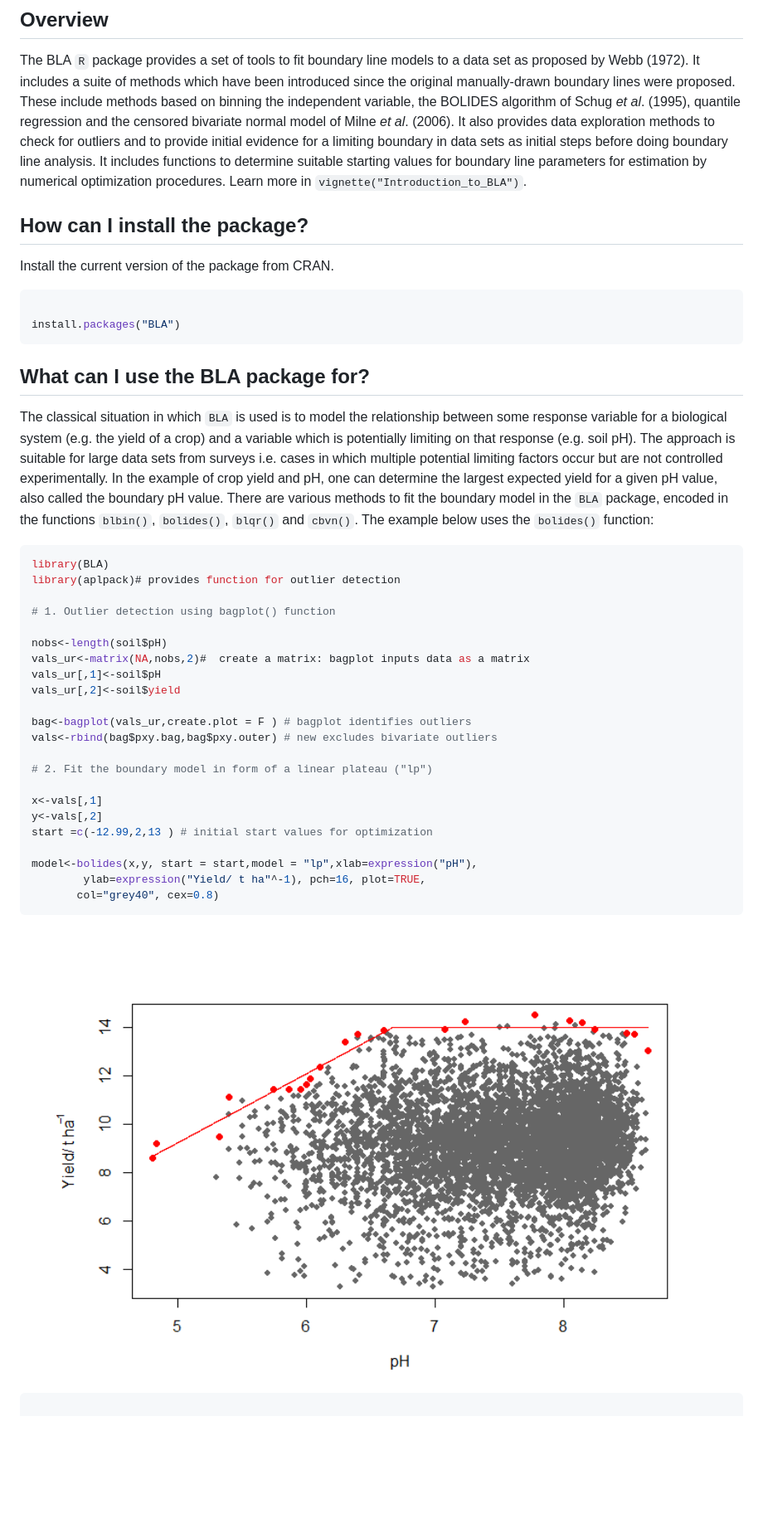
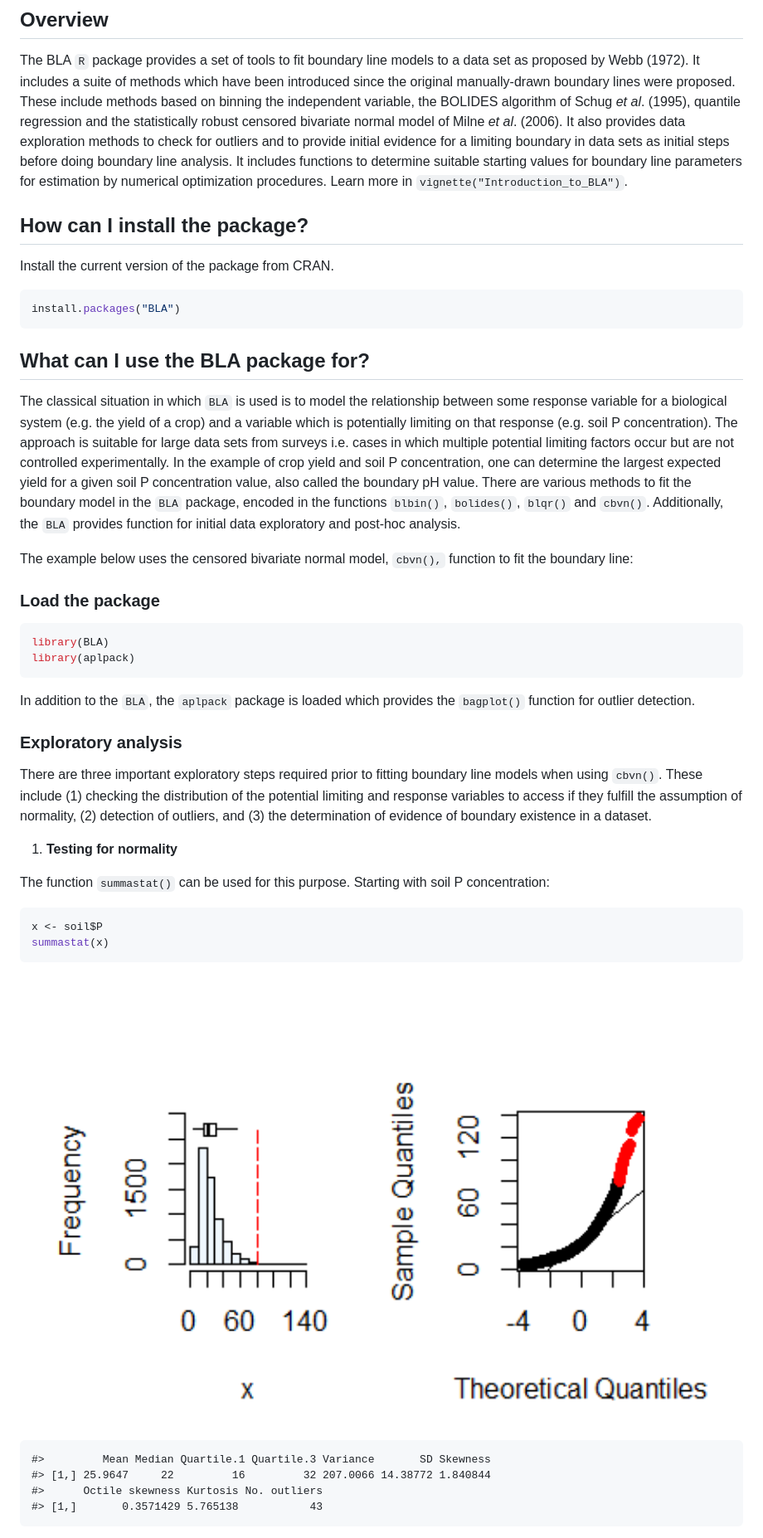
Before and after one commit to chawezimiti/BLA, a Markdown page: README.md, the part around the change printed below. Shown: that part at 83% size. GitHub-like rendering; pictures changed too: man/figures/README-unnamed-chunk-4-1.png (added); blank space fills up the shorter version.

Commit message:
The readme file has been changed to use soil P instead of pH

````diff
--- a/README.md
+++ b/README.md
@@ -13,20 +13,20 @@ to a data set as proposed by Webb (1972). It includes a suite of methods
 which have been introduced since the original manually-drawn boundary
 lines were proposed. These include methods based on binning the
 independent variable, the BOLIDES algorithm of Schug *et al*. (1995),
-quantile regression and the censored bivariate normal model of Milne *et
-al*. (2006). It also provides data exploration methods to check for
-outliers and to provide initial evidence for a limiting boundary in data
-sets as initial steps before doing boundary line analysis. It includes
-functions to determine suitable starting values for boundary line
-parameters for estimation by numerical optimization procedures. Learn
-more in `vignette("Introduction_to_BLA")`.
+quantile regression and the statistically robust censored bivariate
+normal model of Milne *et al*. (2006). It also provides data exploration
+methods to check for outliers and to provide initial evidence for a
+limiting boundary in data sets as initial steps before doing boundary
+line analysis. It includes functions to determine suitable starting
+values for boundary line parameters for estimation by numerical
+optimization procedures. Learn more in
+`vignette("Introduction_to_BLA")`.
 
 ## How can I install the package?
 
 Install the current version of the package from CRAN.
 
 ``` r
-
 install.packages("BLA")
 ```
 
@@ -35,38 +35,52 @@ install.packages("BLA")
 The classical situation in which `BLA` is used is to model the
 relationship between some response variable for a biological system
 (e.g. the yield of a crop) and a variable which is potentially limiting
-on that response (e.g. soil pH). The approach is suitable for large data
-sets from surveys i.e. cases in which multiple potential limiting
-factors occur but are not controlled experimentally. In the example of
-crop yield and pH, one can determine the largest expected yield for a
-given pH value, also called the boundary pH value. There are various
-methods to fit the boundary model in the `BLA` package, encoded in the
-functions `blbin()`, `bolides()`, `blqr()` and `cbvn()`. The example
-below uses the `bolides()` function:
+on that response (e.g. soil P concentration). The approach is suitable
+for large data sets from surveys i.e. cases in which multiple potential
+limiting factors occur but are not controlled experimentally. In the
+example of crop yield and soil P concentration, one can determine the
+largest expected yield for a given soil P concentration value, also
+called the boundary pH value. There are various methods to fit the
+boundary model in the `BLA` package, encoded in the functions `blbin()`,
+`bolides()`, `blqr()` and `cbvn()`. Additionally, the `BLA` provides
+function for initial data exploratory and post-hoc analysis.
+
+The example below uses the censored bivariate normal model, `cbvn(),`
+function to fit the boundary line:
+
+### Load the package
 
 ``` r
 library(BLA)
-library(aplpack)# provides function for outlier detection
-
-# 1. Outlier detection using bagplot() function
-
-nobs<-length(soil$pH)
-vals_ur<-matrix(NA,nobs,2)#  create a matrix: bagplot inputs data as a matrix
-vals_ur[,1]<-soil$pH
-vals_ur[,2]<-soil$yield
-
-bag<-bagplot(vals_ur,create.plot = F ) # bagplot identifies outliers
-vals<-rbind(bag$pxy.bag,bag$pxy.outer) # new excludes bivariate outliers
-
-# 2. Fit the boundary model in form of a linear plateau ("lp")
-
-x<-vals[,1]
-y<-vals[,2]
-start =c(-12.99,2,13 ) # initial start values for optimization
-
-model<-bolides(x,y, start = start,model = "lp",xlab=expression("pH"),
-        ylab=expression("Yield/ t ha"^-1), pch=16, plot=TRUE,
-       col="grey40", cex=0.8)
+library(aplpack)
 ```
 
-<img src="man/figures/README-unnamed-chunk-3-1.png" width="100%" />
+In addition to the `BLA`, the `aplpack` package is loaded which provides
+the `bagplot()` function for outlier detection.
+
+### Exploratory analysis
+
+There are three important exploratory steps required prior to fitting
+boundary line models when using `cbvn()`. These include (1) checking the
+distribution of the potential limiting and response variables to access
+if they fulfill the assumption of normality, (2) detection of outliers,
+and (3) the determination of evidence of boundary existence in a
+dataset.
+
+1.  **Testing for normality**
+
+The function `summastat()` can be used for this purpose. Starting with
+soil P concentration:
+
+``` r
+x <- soil$P
+summastat(x)
+```
+
+<img src="man/figures/README-unnamed-chunk-4-1.png" width="100%" style="display: block; margin: auto;" />
+
+    #>         Mean Median Quartile.1 Quartile.3 Variance       SD Skewness
+    #> [1,] 25.9647     22         16         32 207.0066 14.38772 1.840844
+    #>      Octile skewness Kurtosis No. outliers
+    #> [1,]       0.3571429 5.765138           43
+
````
Also changed, not shown: other parts of README.md (+163 -23 lines), man/figures/README-unnamed-chunk-10-1.png (added), man/figures/README-unnamed-chunk-5-1.png (added), man/figures/README-unnamed-chunk-6-1.png (added), man/figures/README-unnamed-chunk-8-1.png (added), 1 other file.
